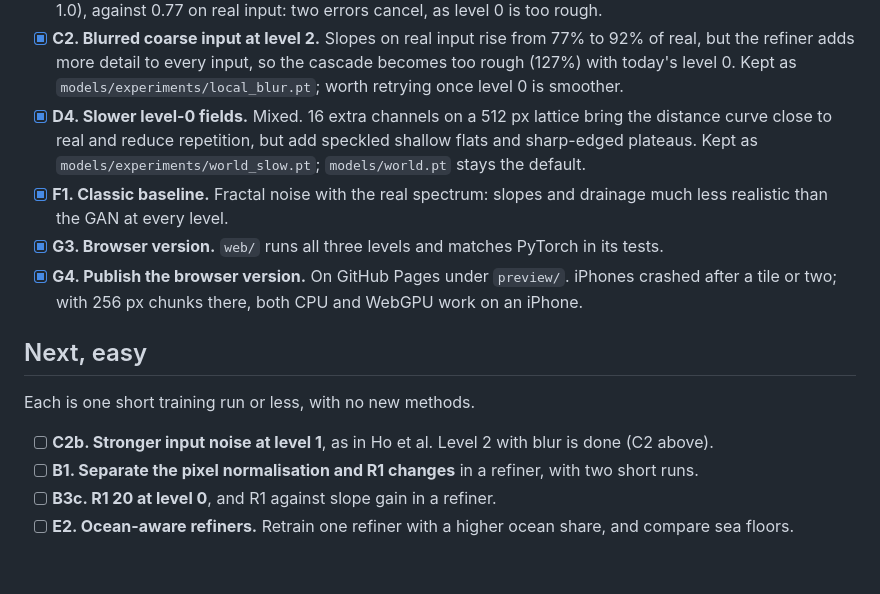
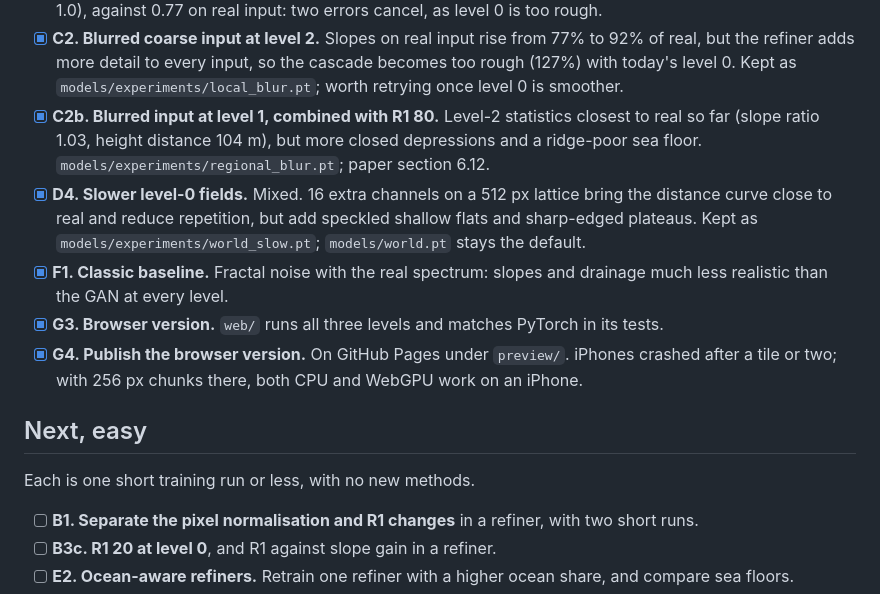
Before and after one commit to mrn2se/terrain-gan, a Markdown page: TODO.md, the part around the change. Drawn GitHub-style; blank space fills up the shorter version.

```diff
--- a/TODO.md
+++ b/TODO.md
@@ -37,6 +37,9 @@ of this list, as the paper and commits refer to them.
 - [x] **C2. Blurred coarse input at level 2.** Slopes on real input rise from 77% to 92% of real, but
   the refiner adds more detail to every input, so the cascade becomes too rough (127%) with
   today's level 0. Kept as `models/experiments/local_blur.pt`; worth retrying once level 0 is smoother.
+- [x] **C2b. Blurred input at level 1, combined with R1 80.** Level-2 statistics closest to real so
+  far (slope ratio 1.03, height distance 104 m), but more closed depressions and a ridge-poor sea
+  floor. `models/experiments/regional_blur.pt`; paper section 6.12.
 - [x] **D4. Slower level-0 fields.** Mixed. 16 extra channels on a 512 px lattice bring the distance
   curve close to real and reduce repetition, but add speckled shallow flats and sharp-edged
   plateaus. Kept as `models/experiments/world_slow.pt`; `models/world.pt` stays the default.
@@ -50,7 +53,6 @@ of this list, as the paper and commits refer to them.
 
 Each is one short training run or less, with no new methods.
 
-- [ ] **C2b. Stronger input noise at level 1**, as in Ho et al. Level 2 with blur is done (C2 above).
 - [ ] **B1. Separate the pixel normalisation and R1 changes** in a refiner, with two short runs.
 - [ ] **B3c. R1 20 at level 0**, and R1 against slope gain in a refiner.
 - [ ] **E2. Ocean-aware refiners.** Retrain one refiner with a higher ocean share, and compare sea floors.
```
Also changed, not shown: PAPER.md (+30 -1 lines), docs/figures/cascade_variants.png (added), 2 other files.
